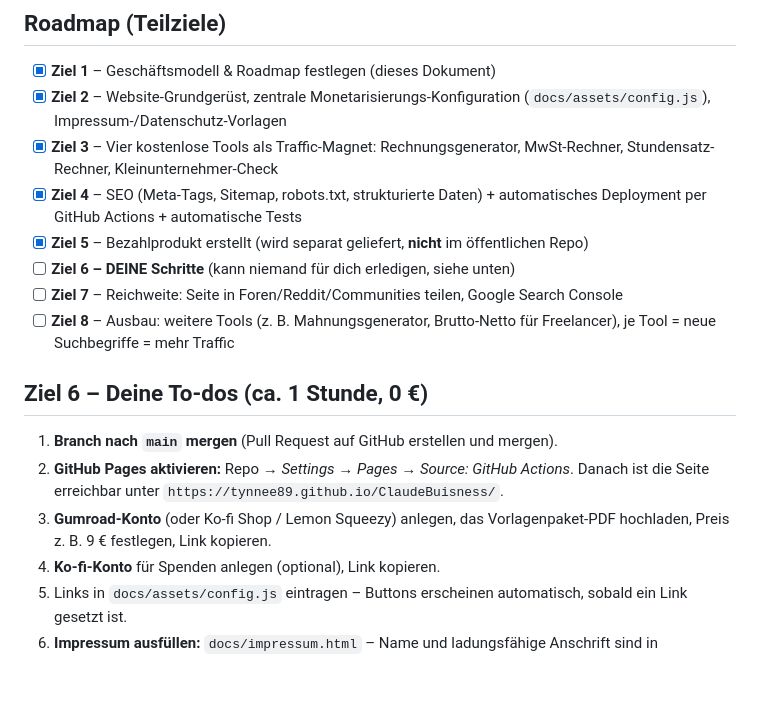
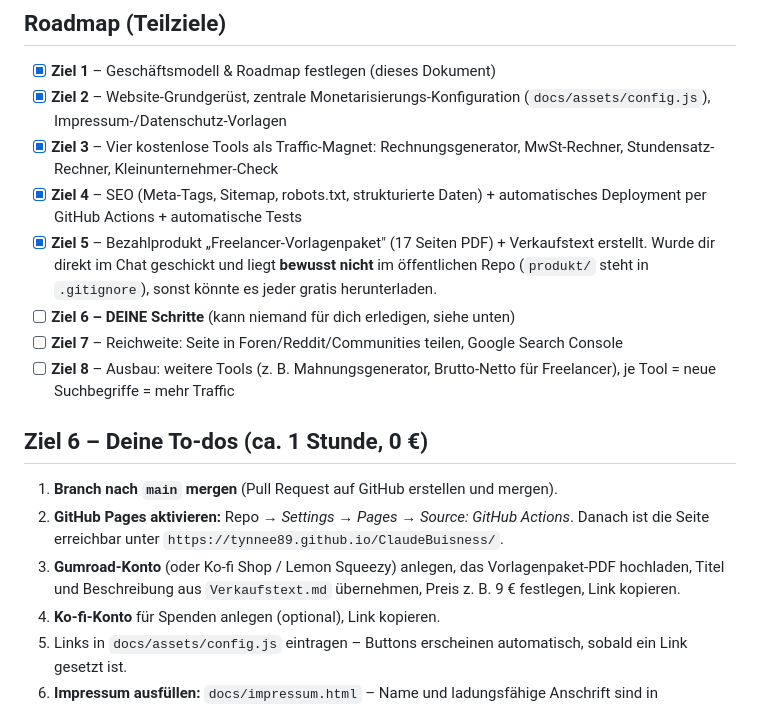
Before and after one commit to tynnee89/ClaudeBuisness, a Markdown page: PLAN.md, the part around the change. GitHub-like rendering; blank space fills up the shorter version.

Commit message:
Plan: Bezahlprodukt und Verkaufsschritte dokumentieren
Co-Authored-By: Claude Opus 5.5 <noreply@anthropic.com>
Claude-Session: https://claude.ai/code/session_01WvmQB7vRSWrWFv7v41DK53

```diff
--- a/PLAN.md
+++ b/PLAN.md
@@ -39,7 +39,9 @@ werden von der Plattform automatisch abgewickelt und ausgeliefert. **Aber:**
       Rechnungsgenerator, MwSt-Rechner, Stundensatz-Rechner, Kleinunternehmer-Check
 - [x] **Ziel 4** – SEO (Meta-Tags, Sitemap, robots.txt, strukturierte Daten) +
       automatisches Deployment per GitHub Actions + automatische Tests
-- [x] **Ziel 5** – Bezahlprodukt erstellt (wird separat geliefert, **nicht** im öffentlichen Repo)
+- [x] **Ziel 5** – Bezahlprodukt „Freelancer-Vorlagenpaket" (17 Seiten PDF) + Verkaufstext erstellt.
+      Wurde dir direkt im Chat geschickt und liegt **bewusst nicht** im öffentlichen Repo
+      (`produkt/` steht in `.gitignore`), sonst könnte es jeder gratis herunterladen.
 - [ ] **Ziel 6 – DEINE Schritte** (kann niemand für dich erledigen, siehe unten)
 - [ ] **Ziel 7** – Reichweite: Seite in Foren/Reddit/Communities teilen, Google Search Console
 - [ ] **Ziel 8** – Ausbau: weitere Tools (z. B. Mahnungsgenerator, Brutto-Netto für Freelancer),
@@ -51,7 +53,8 @@ werden von der Plattform automatisch abgewickelt und ausgeliefert. **Aber:**
 2. **GitHub Pages aktivieren:** Repo → *Settings* → *Pages* → *Source: GitHub Actions*.
    Danach ist die Seite erreichbar unter `https://tynnee89.github.io/ClaudeBuisness/`.
 3. **Gumroad-Konto** (oder Ko-fi Shop / Lemon Squeezy) anlegen, das Vorlagenpaket-PDF
-   hochladen, Preis z. B. 9 € festlegen, Link kopieren.
+   hochladen, Titel und Beschreibung aus `Verkaufstext.md` übernehmen,
+   Preis z. B. 9 € festlegen, Link kopieren.
 4. **Ko-fi-Konto** für Spenden anlegen (optional), Link kopieren.
 5. Links in `docs/assets/config.js` eintragen – Buttons erscheinen automatisch, sobald
    ein Link gesetzt ist.
```
